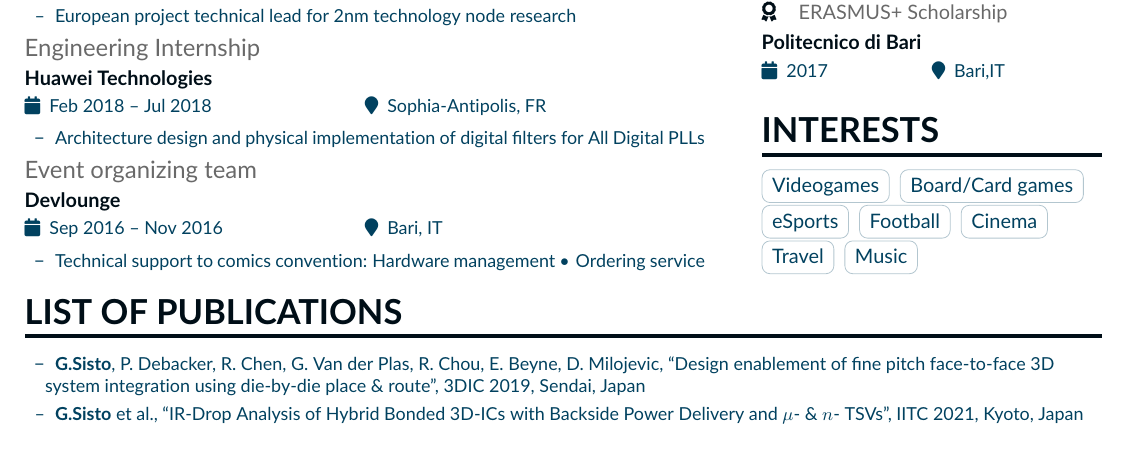
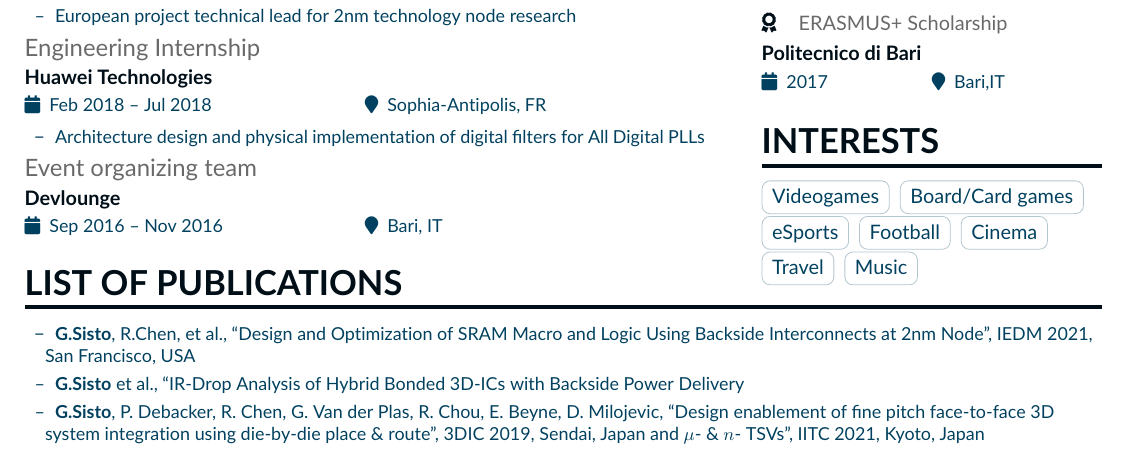
Before and after one commit to Giuls-droid/Curriculum, a LaTeX CV (main.tex): part of the page, cut so that both start at the same text. Compiled offline with pdfLaTeX.

Commit message:
Aggiunto IEDM paper alla List of Publications

```diff
--- a/main.tex
+++ b/main.tex
@@ -138,18 +138,15 @@
 
 \cvevent{Event organizing team}{Devlounge}{Sep 2016 -- Nov 2016}{Bari, IT}
 
-\begin{itemize}
-    \setlength{\itemindent}{0.5em}
-    \item[--]  \small {Technical support to comics convention: Hardware management \textbullet\hspace{0.1em} Ordering service}
-\end{itemize}
-
 \begin{fullwidth}
 \cvsection{List of publications}
 \begin{itemize}
     \setlength{\itemindent}{0.5em}
+    \item[--] \small{\textbf{G.Sisto}, R.Chen, et al., ``Design and Optimization of SRAM Macro and Logic Using Backside
+    Interconnects at 2nm Node'', IEDM 2021, San Francisco, USA}
+    \item[--] \small{\textbf{G.Sisto} et al., ``IR-Drop Analysis of Hybrid Bonded 3D-ICs with Backside Power Delivery
     \item[--] \small{\textbf{G.Sisto}, P. Debacker, R. Chen, G. Van der Plas, R. Chou, E. Beyne, D. Milojevic, ``Design enablement of fine pitch face-to-face 3D system integration using die-by-die place \& route'', 3DIC 2019, Sendai, Japan}
-    \item[--] \small{\textbf{G.Sisto} et al., ``IR-Drop Analysis of Hybrid Bonded 3D-ICs with Backside Power Delivery and
-    $\mu$- \& $n$- TSVs'', IITC 2021, Kyoto, Japan}
+    and $\mu$- \& $n$- TSVs'', IITC 2021, Kyoto, Japan}
 \end{itemize}
 \end{fullwidth}
 
```
Also changed, not shown: GiulianoSisto_CV.pdf.
